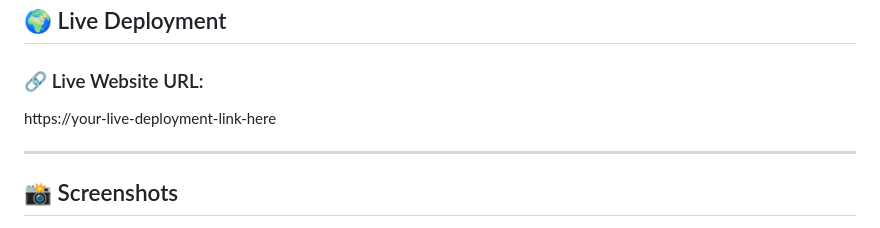
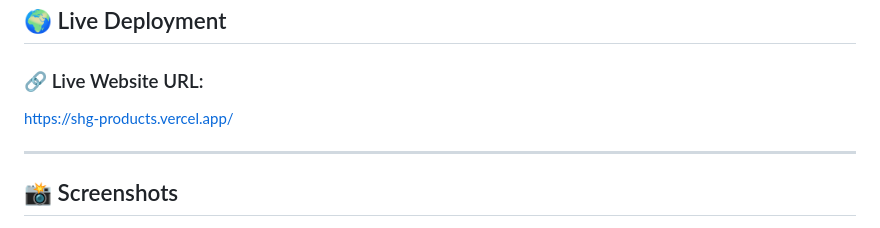
Before and after one commit to om-mohanty-17/SHG_Products, a Markdown page: README.md, the part around the change. Drawn GitHub-style.

Commit message:
Attached the Website Link
Updated README to include live deployment link and project details.

```diff
--- a/README.md
+++ b/README.md
@@ -113,7 +113,7 @@ LocalStorage (Cart Data)
 ## 🌍 Live Deployment
 
 ### 🔗 Live Website URL:
- https://your-live-deployment-link-here
+ https://shg-products.vercel.app/
 
  ---
 ## 📸 Screenshots
```
